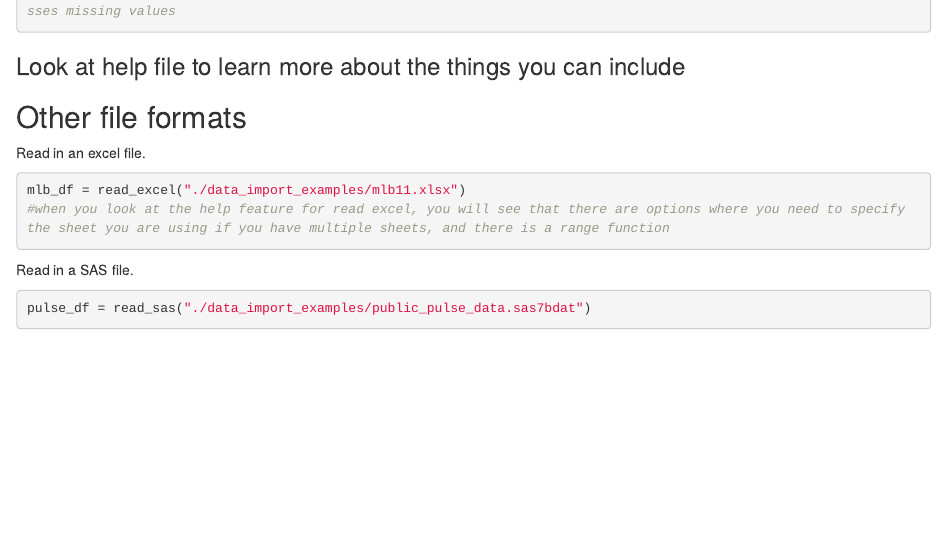
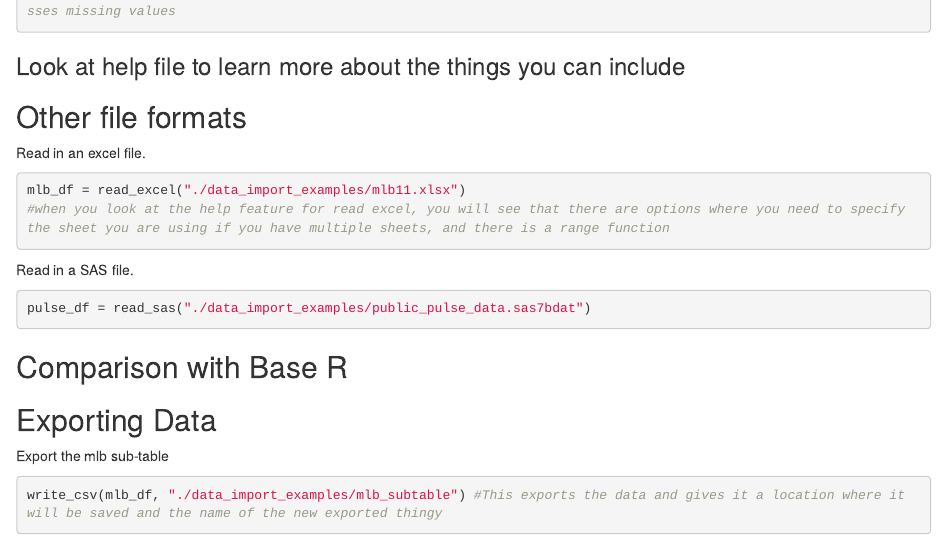
Before and after one commit to scs2267/data_wrangling_1, an R Markdown document (data_import.Rmd): the page in a window 1100 px wide, from 4110 px down. The pictures show the output file data_import.html that the author committed with the source, opened offline.

Commit message:
Final version of everything

````diff
--- a/data_import.Rmd
+++ b/data_import.Rmd
@@ -55,3 +55,13 @@ Read in a SAS file.
 ```{r}
 pulse_df = read_sas("./data_import_examples/public_pulse_data.sas7bdat")
 ```
+
+## Comparison with Base R
+
+## Exporting Data
+
+Export the mlb sub-table
+
+```{r}
+write_csv(mlb_df, "./data_import_examples/mlb_subtable") #This exports the data and gives it a location where it will be saved and the name of the new exported thingy
+```
````
Also changed, not shown: data_import.html, 1 other file.
